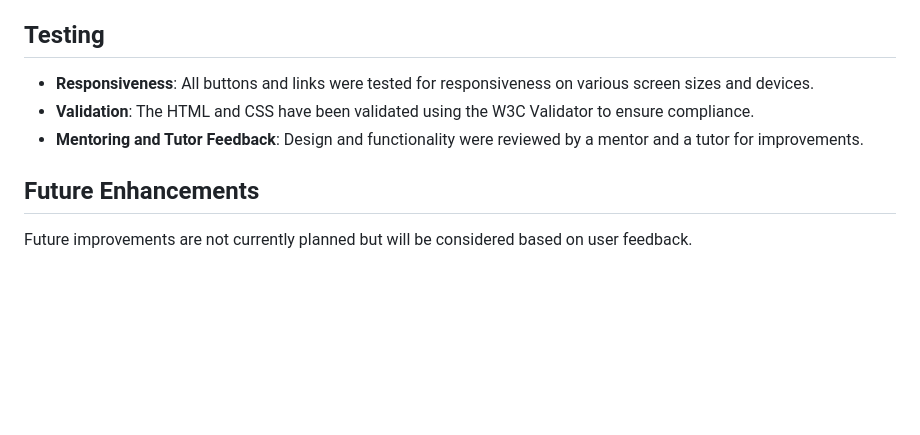
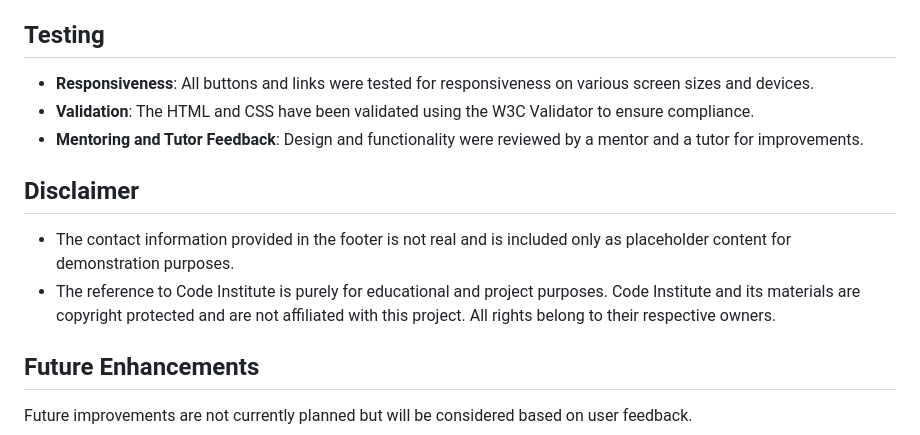
Before and after one commit to fairytaib/Frontgate, a Markdown page: README.md, the part around the change. Drawn GitHub-style; blank space fills up the shorter version.

Commit message:
Write disclaimer section

```diff
--- a/README.md
+++ b/README.md
@@ -156,6 +156,12 @@ The combination of these fonts creates a futuristic and professional look while
 - **Validation**: The HTML and CSS have been validated using the W3C Validator to ensure compliance.
 - **Mentoring and Tutor Feedback**: Design and functionality were reviewed by a mentor and a tutor for improvements.
 
+## Disclaimer
+
+- The contact information provided in the footer is not real and is included only as placeholder content for demonstration purposes.
+- The reference to Code Institute is purely for educational and project purposes. Code Institute and its materials are copyright protected and are not affiliated with this project. All rights belong to their respective owners.
+
+
 ## Future Enhancements
 Future improvements are not currently planned but will be considered based on user feedback.
 
```
